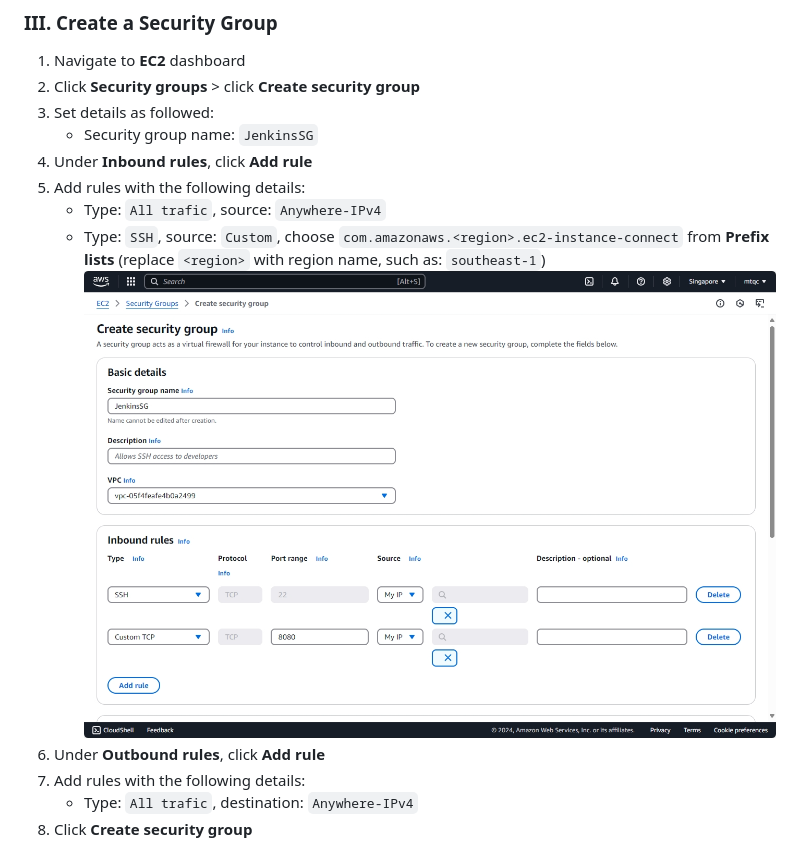
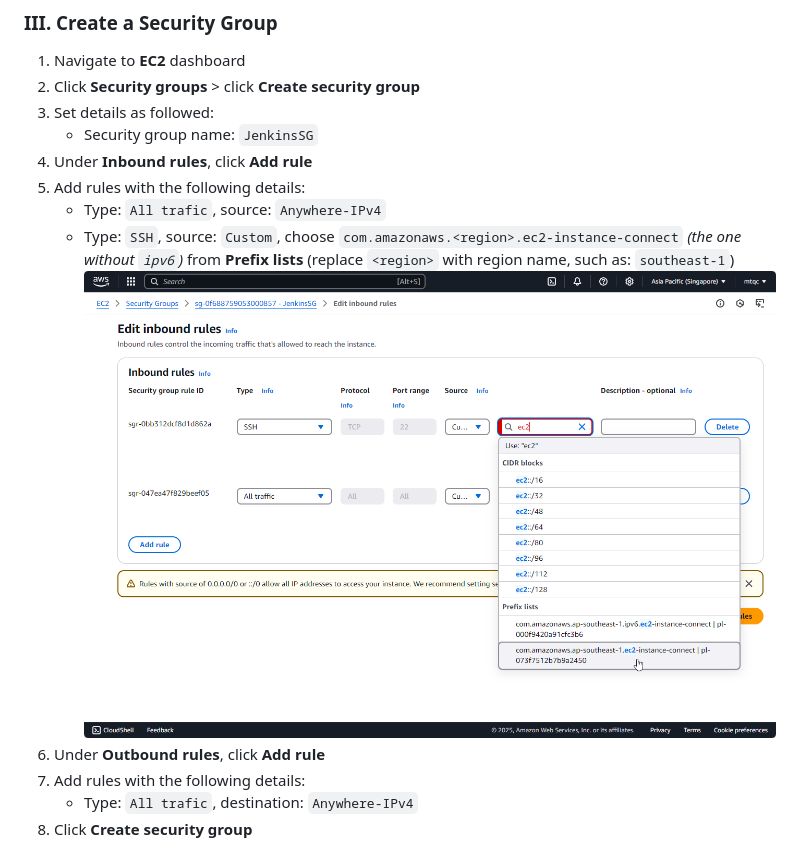
Before and after one commit to think-simply/OrangeProject, a Markdown page: jenkins/jenkins.README.md, the part around the change. Drawn GitHub-style; pictures changed too: jenkins/msedge_25-01-06_150602661.png (added).

Commit message:
Update jenkinsfile and guide

```diff
--- a/jenkins/jenkins.README.md
+++ b/jenkins/jenkins.README.md
@@ -127,8 +127,8 @@ Feature | Jenkins | GitHub Actions
 4. Under **Inbound rules**, click **Add rule**
 5. Add rules with the following details:
    - Type: `All trafic`, source: `Anywhere-IPv4`
-   - Type: `SSH`, source: `Custom`, choose `com.amazonaws.<region>.ec2-instance-connect` from **Prefix lists** (replace `<region>` with region name, such as: `southeast-1`)
-  ![alt text](image-6.png)
+   - Type: `SSH`, source: `Custom`, choose `com.amazonaws.<region>.ec2-instance-connect` *(the one without `ipv6`)* from **Prefix lists** (replace `<region>` with region name, such as: `southeast-1`)
+  ![alt text](msedge_25-01-06_150602661.png)
 6. Under **Outbound rules**, click **Add rule**
 7. Add rules with the following details:
    - Type: `All trafic`, destination: `Anywhere-IPv4`
```
Also changed, not shown: 1 other file.
